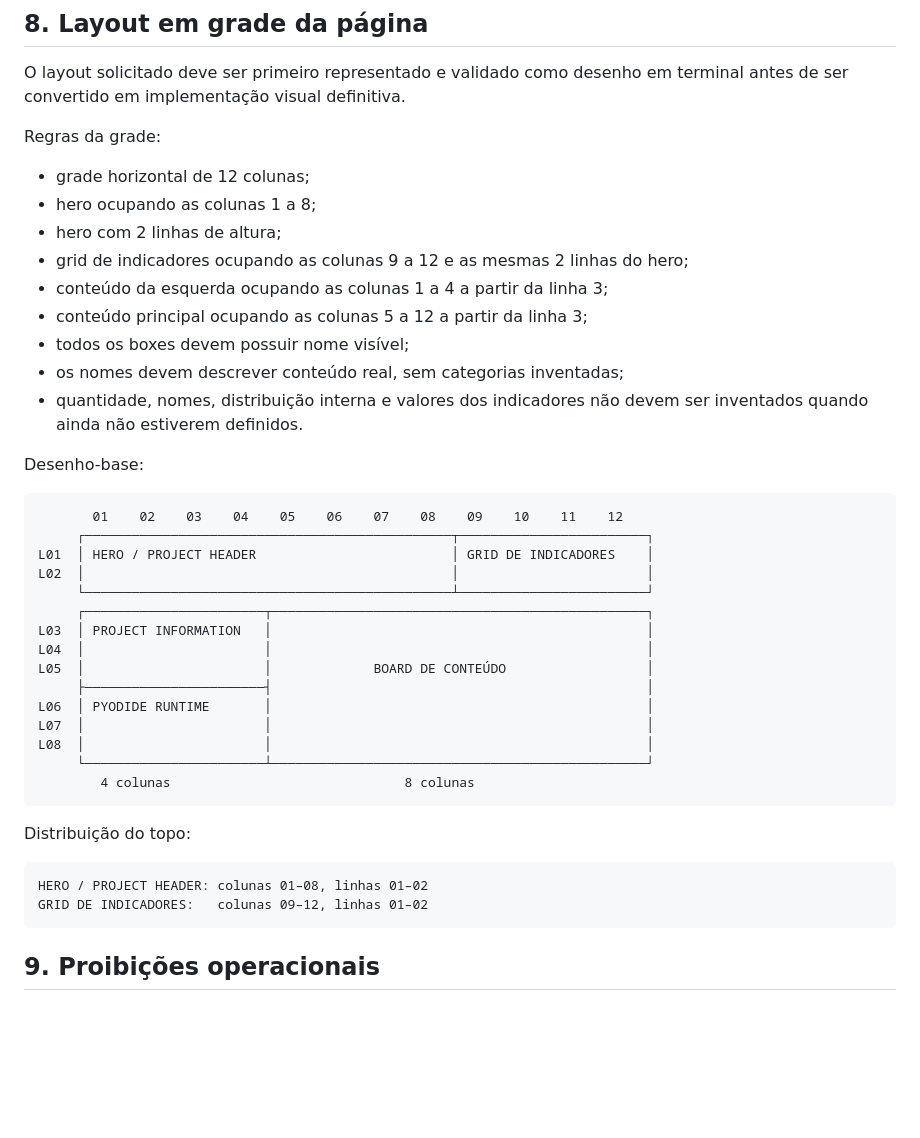
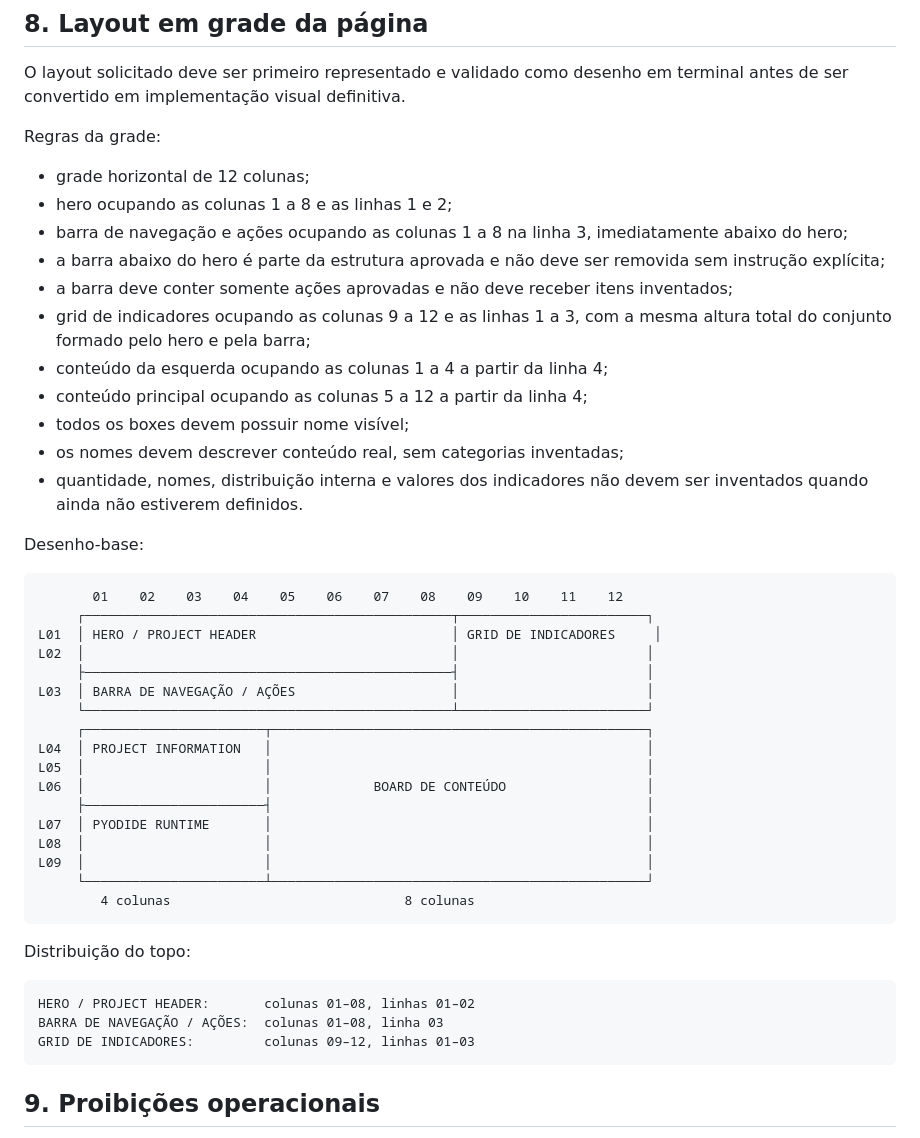
Before and after one commit to EliasMPJunior/my-desktop, a Markdown page: techcenter-doc/AGENTS.md, the part around the change. GitHub-like rendering; blank space fills up the shorter version.

Commit message:
docs(techcenter): add navigation bar to approved grid

````diff
--- a/techcenter-doc/AGENTS.md
+++ b/techcenter-doc/AGENTS.md
@@ -95,11 +95,13 @@ O layout solicitado deve ser primeiro representado e validado como desenho em te
 Regras da grade:
 
 - grade horizontal de 12 colunas;
-- hero ocupando as colunas 1 a 8;
-- hero com 2 linhas de altura;
-- grid de indicadores ocupando as colunas 9 a 12 e as mesmas 2 linhas do hero;
-- conteúdo da esquerda ocupando as colunas 1 a 4 a partir da linha 3;
-- conteúdo principal ocupando as colunas 5 a 12 a partir da linha 3;
+- hero ocupando as colunas 1 a 8 e as linhas 1 e 2;
+- barra de navegação e ações ocupando as colunas 1 a 8 na linha 3, imediatamente abaixo do hero;
+- a barra abaixo do hero é parte da estrutura aprovada e não deve ser removida sem instrução explícita;
+- a barra deve conter somente ações aprovadas e não deve receber itens inventados;
+- grid de indicadores ocupando as colunas 9 a 12 e as linhas 1 a 3, com a mesma altura total do conjunto formado pelo hero e pela barra;
+- conteúdo da esquerda ocupando as colunas 1 a 4 a partir da linha 4;
+- conteúdo principal ocupando as colunas 5 a 12 a partir da linha 4;
 - todos os boxes devem possuir nome visível;
 - os nomes devem descrever conteúdo real, sem categorias inventadas;
 - quantidade, nomes, distribuição interna e valores dos indicadores não devem ser inventados quando ainda não estiverem definidos.
@@ -109,17 +111,19 @@ Desenho-base:
 ```text
        01    02    03    04    05    06    07    08    09    10    11    12
      ┌───────────────────────────────────────────────┬────────────────────────┐
-L01  │ HERO / PROJECT HEADER                         │ GRID DE INDICADORES    │
+L01  │ HERO / PROJECT HEADER                         │ GRID DE INDICADORES     │
 L02  │                                               │                        │
+     ├───────────────────────────────────────────────┤                        │
+L03  │ BARRA DE NAVEGAÇÃO / AÇÕES                    │                        │
      └───────────────────────────────────────────────┴────────────────────────┘
      ┌───────────────────────┬────────────────────────────────────────────────┐
-L03  │ PROJECT INFORMATION   │                                                │
-L04  │                       │                                                │
-L05  │                       │             BOARD DE CONTEÚDO                  │
+L04  │ PROJECT INFORMATION   │                                                │
+L05  │                       │                                                │
+L06  │                       │             BOARD DE CONTEÚDO                  │
      ├───────────────────────┤                                                │
-L06  │ PYODIDE RUNTIME       │                                                │
-L07  │                       │                                                │
+L07  │ PYODIDE RUNTIME       │                                                │
 L08  │                       │                                                │
+L09  │                       │                                                │
      └───────────────────────┴────────────────────────────────────────────────┘
         4 colunas                              8 colunas
 ```
@@ -127,8 +131,9 @@ L08  │                       │
 Distribuição do topo:
 
 ```text
-HERO / PROJECT HEADER: colunas 01–08, linhas 01–02
-GRID DE INDICADORES:   colunas 09–12, linhas 01–02
+HERO / PROJECT HEADER:       colunas 01–08, linhas 01–02
+BARRA DE NAVEGAÇÃO / AÇÕES:  colunas 01–08, linha 03
+GRID DE INDICADORES:         colunas 09–12, linhas 01–03
 ```
 
 ## 9. Proibições operacionais
````
